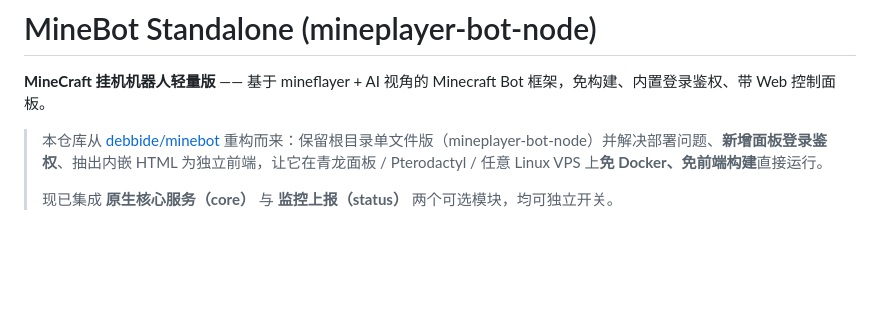
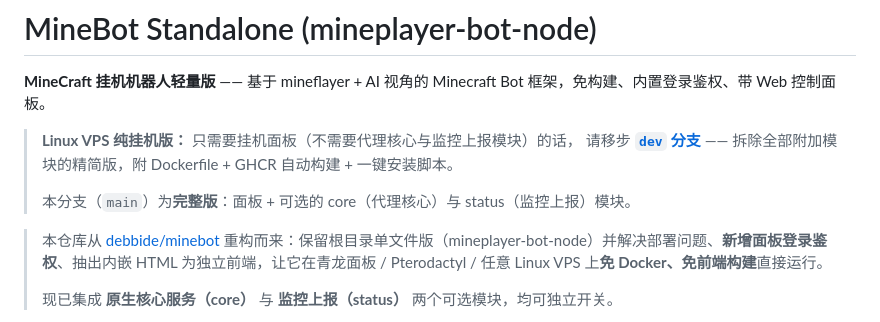
Before and after one commit to guanxi660-crypto/minebot-standalone, a Markdown page: README.md, the part around the change. Drawn GitHub-style; blank space fills up the shorter version.

Commit message:
docs: README 插入 dev 分支跳转 — Linux VPS 纯挂机版入口

```diff
--- a/README.md
+++ b/README.md
@@ -1,6 +1,12 @@
 # MineBot Standalone (mineplayer-bot-node)
 
 **MineCraft 挂机机器人轻量版** —— 基于 mineflayer + AI 视角的 Minecraft Bot 框架，免构建、内置登录鉴权、带 Web 控制面板。
+
+> **Linux VPS 纯挂机版：** 只需要挂机面板（不需要代理核心与监控上报模块）的话，
+> 请移步 **[`dev` 分支](https://github.com/guanxi660-crypto/minebot-standalone/tree/dev)** ——
+> 拆除全部附加模块的精简版，附 Dockerfile + GHCR 自动构建 + 一键安装脚本。
+>
+> 本分支（`main`）为**完整版**：面板 + 可选的 core（代理核心）与 status（监控上报）模块。
 
 > 本仓库从 [debbide/minebot](https://github.com/debbide/minebot) 重构而来：保留根目录单文件版（mineplayer-bot-node）并解决部署问题、**新增面板登录鉴权**、抽出内嵌 HTML 为独立前端，让它在青龙面板 / Pterodactyl / 任意 Linux VPS 上**免 Docker、免前端构建**直接运行。
 >
```
